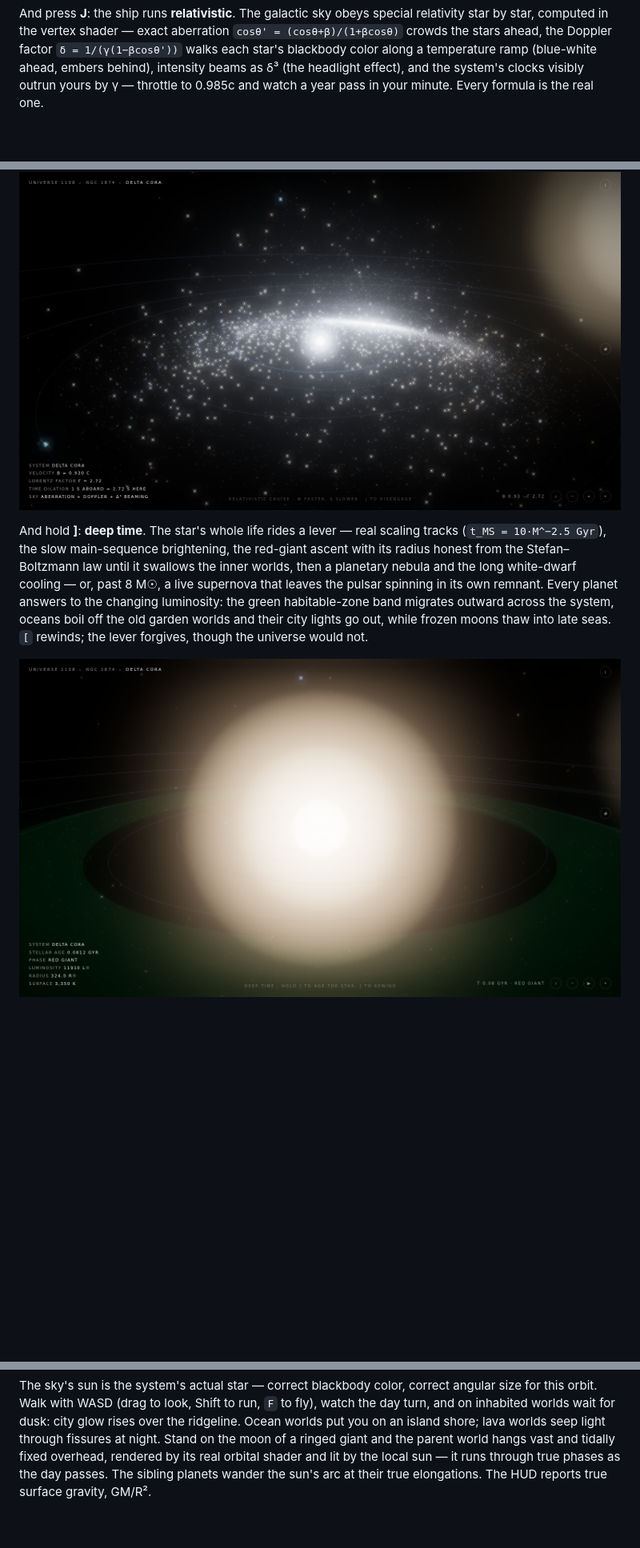
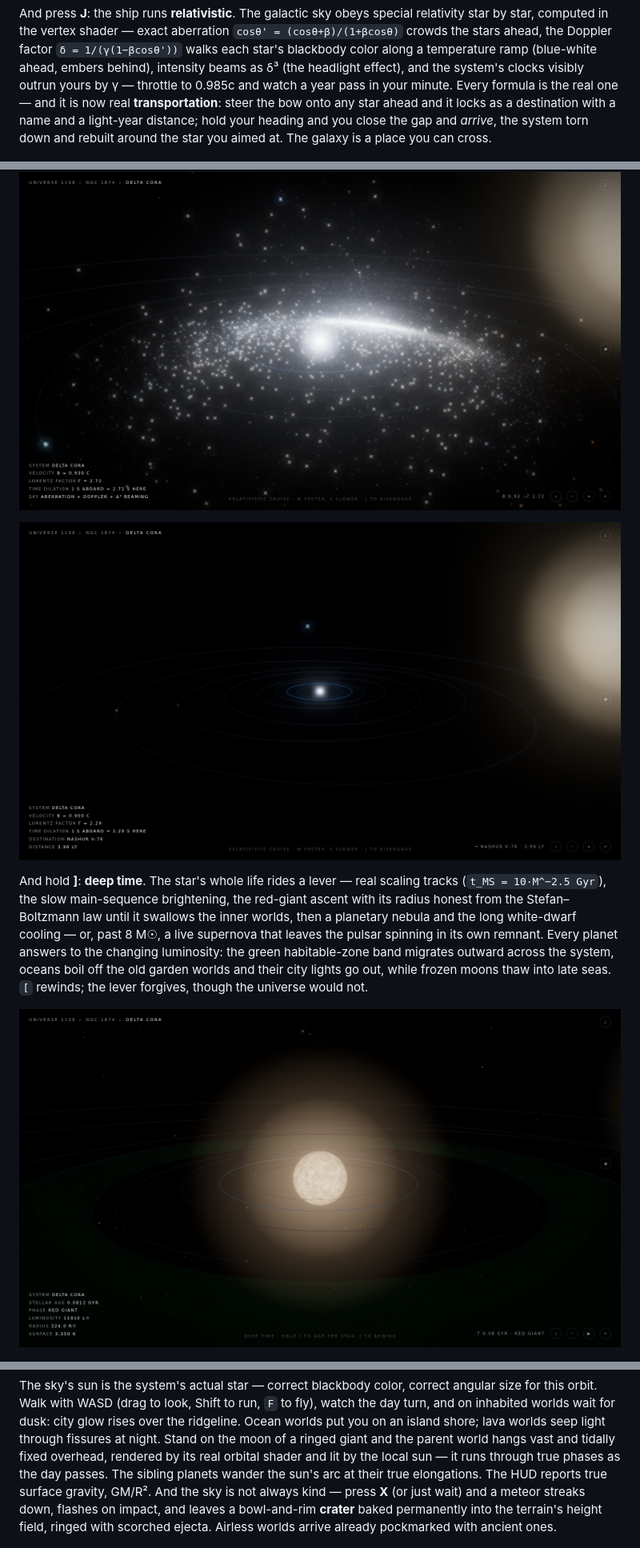
Before and after one commit to Majveia/Fable-Universe-, a Markdown page: README.md, 3 parts joined by grey strips. Shown at 80% size. Rendered like a GitHub page; pictures changed too: docs/screenshots/20-red-giant.png, docs/screenshots/22-interstellar.png (added); blank space fills up the shorter version.

```diff
--- a/README.md
+++ b/README.md
@@ -101,9 +101,15 @@ factor `δ = 1/(γ(1−βcosθ'))` walks each star's blackbody color along a
 temperature ramp (blue-white ahead, embers behind), intensity beams as δ³
 (the headlight effect), and the system's clocks visibly outrun yours by γ —
 throttle to 0.985c and watch a year pass in your minute. Every formula is
-the real one.
+the real one — and it is now real **transportation**: steer the bow onto
+any star ahead and it locks as a destination with a name and a light-year
+distance; hold your heading and you close the gap and *arrive*, the system
+torn down and rebuilt around the star you aimed at. The galaxy is a place
+you can cross.
 
 ![relativistic cruise at 0.93c](docs/screenshots/18-relativistic.png)
+
+![interstellar destination locked](docs/screenshots/22-interstellar.png)
 
 And hold **]**: **deep time**. The star's whole life rides a lever — real
 scaling tracks (`t_MS = 10·M^−2.5 Gyr`), the slow main-sequence brightening,
@@ -141,6 +147,10 @@ light through fissures at night. Stand on the moon of a ringed giant and
 the parent world hangs vast and tidally fixed overhead, rendered by its
 real orbital shader and lit by the local sun — it runs through true phases
 as the day passes. The sibling planets wander the sun's arc at their true
-elongations. The HUD reports true surface gravity, GM/R².
+elongations. The HUD reports true surface gravity, GM/R². And the sky is not always
+kind — press **X** (or just wait) and a meteor streaks down, flashes on
+impact, and leaves a bowl-and-rim **crater** baked permanently into the
+terrain's height field, ringed with scorched ejecta. Airless worlds arrive
+already pockmarked with ancient ones.
 
 ![giant in the sky](docs/screenshots/12-moon-giant.png)
```
Also changed, not shown: other parts of README.md (+2 -0 lines), docs/screenshots/23-barren-craters.png (added), 6 other files.
